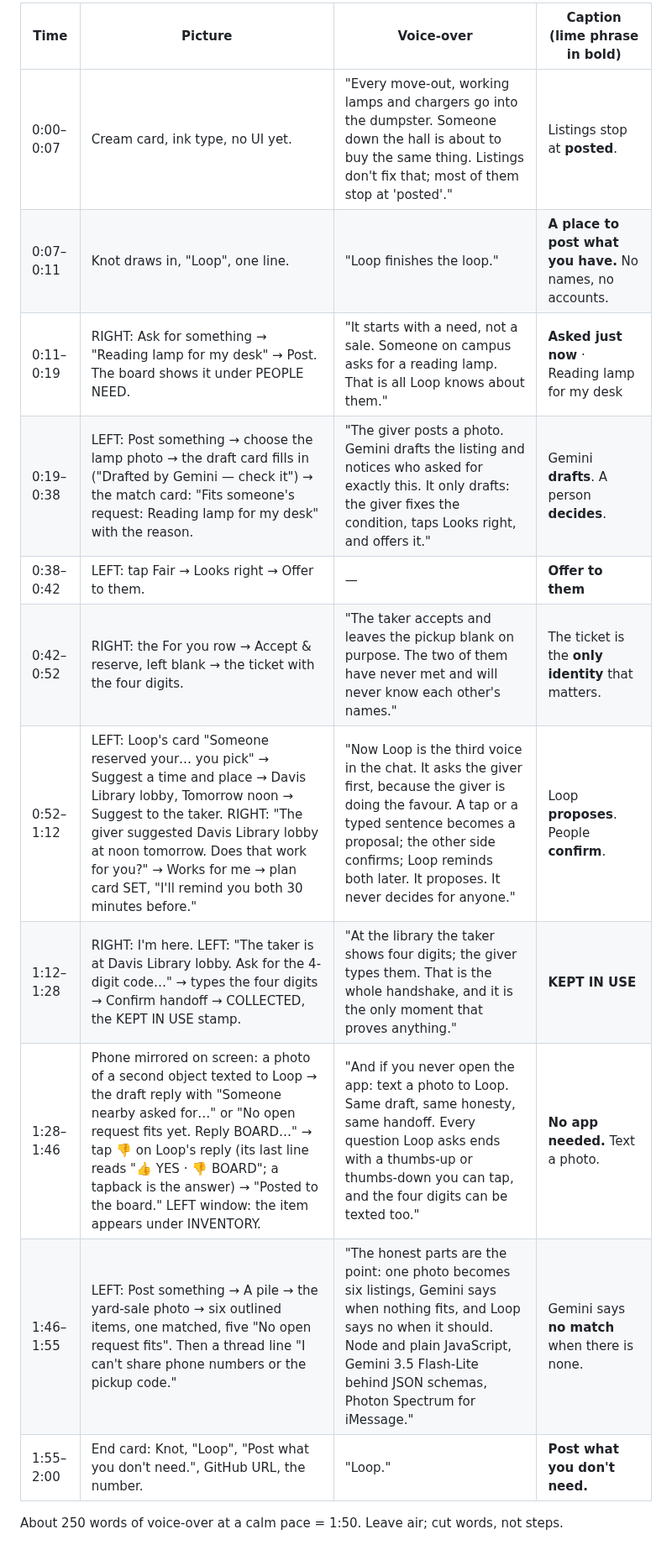
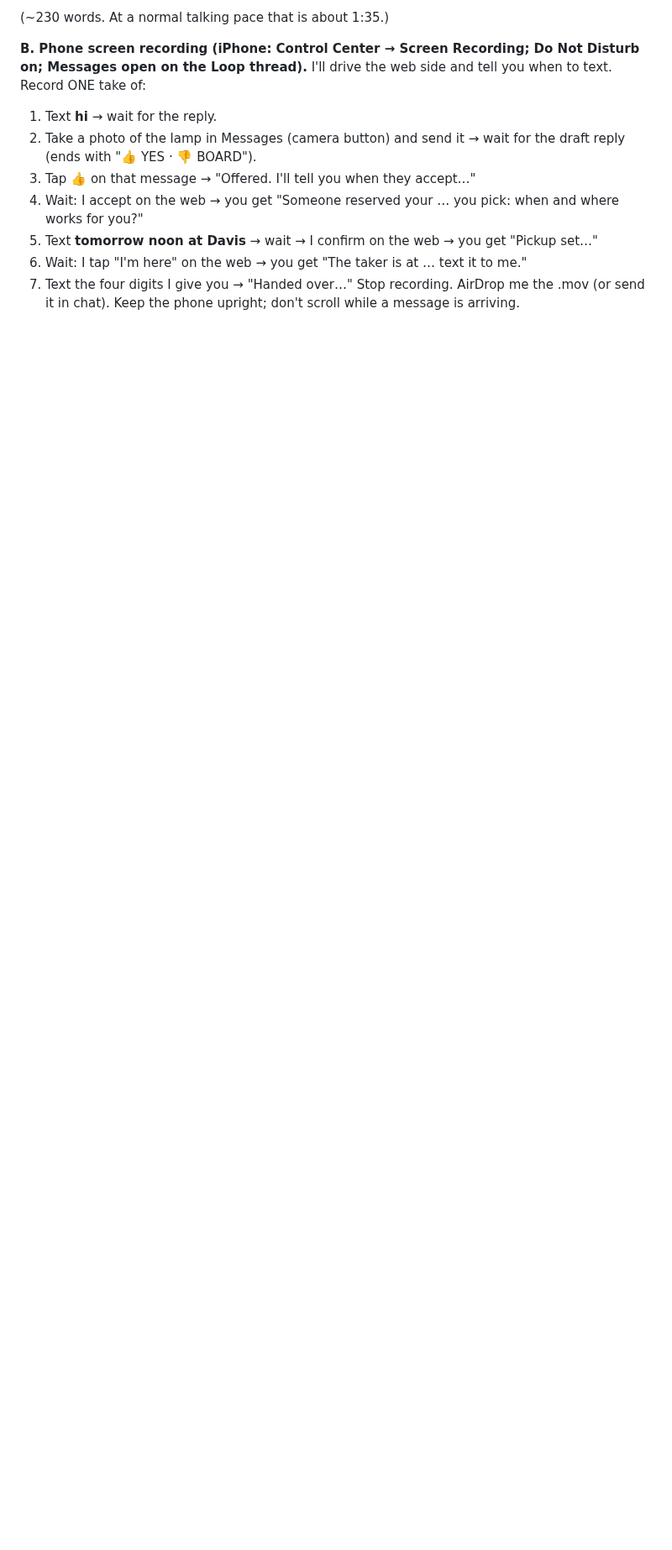
Before and after one commit to ethan-rong/loop, a Markdown page: submission/VIDEO.md, the part around one of its changes. Shown at 84% size. Drawn GitHub-style; blank space fills up the shorter version.

```diff
--- a/submission/VIDEO.md
+++ b/submission/VIDEO.md
@@ -15,17 +26,13 @@ Stage: two Chrome windows side by side at half width each. LEFT = **the giver**,
 
-| Time | Picture | Voice-over | Caption (lime phrase in **bold**) |
-|---|---|---|---|
-| 0:00–0:07 | Cream card, ink type, no UI yet. | "Every move-out, working lamps and chargers go into the dumpster. Someone down the hall is about to buy the same thing. Listings don't fix that; most of them stop at 'posted'." | Listings stop at **posted**. |
-| 0:07–0:11 | Knot draws in, "Loop", one line. | "Loop finishes the loop." | **A place to post what you have.** No names, no accounts. |
-| 0:11–0:19 | RIGHT: Ask for something → "Reading lamp for my desk" → Post. The board shows it under PEOPLE NEED. | "It starts with a need, not a sale. Someone on campus asks for a reading lamp. That is all Loop knows about them." | **Asked just now** · Reading lamp for my desk |
-| 0:19–0:38 | LEFT: Post something → choose the lamp photo → the draft card fills in ("Drafted by Gemini — check it") → the match card: "Fits someone's request: Reading lamp for my desk" with the reason. | "The giver posts a photo. Gemini drafts the listing and notices who asked for exactly this. It only drafts: the giver fixes the condition, taps Looks right, and offers it." | Gemini **drafts**. A person **decides**. |
-| 0:38–0:42 | LEFT: tap Fair → Looks right → Offer to them. | — | **Offer to them** |
-| 0:42–0:52 | RIGHT: the For you row → Accept & reserve, left blank → the ticket with the four digits. | "The taker accepts and leaves the pickup blank on purpose. The two of them have never met and will never know each other's names." | The ticket is the **only identity** that matters. |
-| 0:52–1:12 | LEFT: Loop's card "Someone reserved your… you pick" → Suggest a time and place → Davis Library lobby, Tomorrow noon → Suggest to the taker. RIGHT: "The giver suggested Davis Library lobby at noon tomorrow. Does that work for you?" → Works for me → plan card SET, "I'll remind you both 30 minutes before." | "Now Loop is the third voice in the chat. It asks the giver first, because the giver is doing the favour. A tap or a typed sentence becomes a proposal; the other side confirms; Loop reminds both later. It proposes. It never decides for anyone." | Loop **proposes**. People **confirm**. |
-| 1:12–1:28 | RIGHT: I'm here. LEFT: "The taker is at Davis Library lobby. Ask for the 4-digit code…" → types the four digits → Confirm handoff → COLLECTED, the KEPT IN USE stamp. | "At the library the taker shows four digits; the giver types them. That is the whole handshake, and it is the only moment that proves anything." | **KEPT IN USE** |
-| 1:28–1:46 | Phone mirrored on screen: a photo of a second object texted to Loop → the draft reply with "Someone nearby asked for…" or "No open request fits yet. Reply BOARD…" → tap 👎 on Loop's reply (its last line reads "👍 YES · 👎 BOARD"; a tapback is the answer) → "Posted to the board." LEFT window: the item appears under INVENTORY. | "And if you never open the app: text a photo to Loop. Same draft, same honesty, same handoff. Every question Loop asks ends with a thumbs-up or thumbs-down you can tap, and the four digits can be texted too." | **No app needed.** Text a photo. |
-| 1:46–1:55 | LEFT: Post something → A pile → the yard-sale photo → six outlined items, one matched, five "No open request fits". Then a thread line "I can't share phone numbers or the pickup code." | "The honest parts are the point: one photo becomes six listings, Gemini says when nothing fits, and Loop says no when it should. Node and plain JavaScript, Gemini 3.5 Flash-Lite behind JSON schemas, Photon Spectrum for iMessage." | Gemini says **no match** when there is none. |
-| 1:55–2:00 | End card: Knot, "Loop", "Post what you don't need.", GitHub URL, the number. | "Loop." | **Post what you don't need.** |
+(~230 words. At a normal talking pace that is about 1:35.)
 
-About 250 words of voice-over at a calm pace = 1:50. Leave air; cut words, not steps.
+**B. Phone screen recording (iPhone: Control Center → Screen Recording; Do Not Disturb on; Messages open on the Loop thread).** I'll drive the web side and tell you when to text. Record ONE take of:
+1. Text **hi** → wait for the reply.
+2. Take a photo of the lamp in Messages (camera button) and send it → wait for the draft reply (ends with "👍 YES · 👎 BOARD").
+3. Tap **👍** on that message → "Offered. I'll tell you when they accept…"
+4. Wait: I accept on the web → you get "Someone reserved your … you pick: when and where works for you?"
+5. Text **tomorrow noon at Davis** → wait → I confirm on the web → you get "Pickup set…"
+6. Wait: I tap "I'm here" on the web → you get "The taker is at … text it to me."
+7. Text the four digits I give you → "Handed over…"
+Stop recording. AirDrop me the .mov (or send it in chat). Keep the phone upright; don't scroll while a message is arriving.
 
```
Also changed, not shown: other parts of submission/VIDEO.md (+42 -30 lines).
